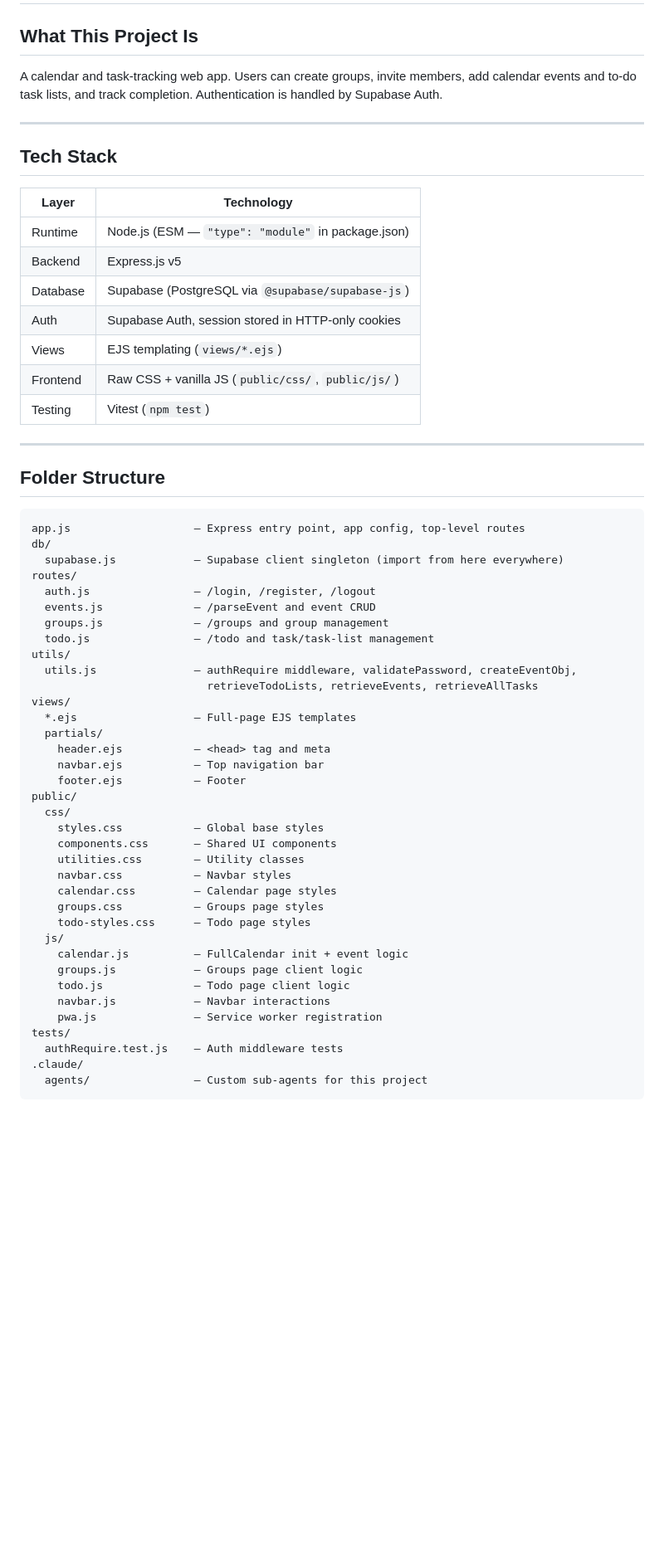
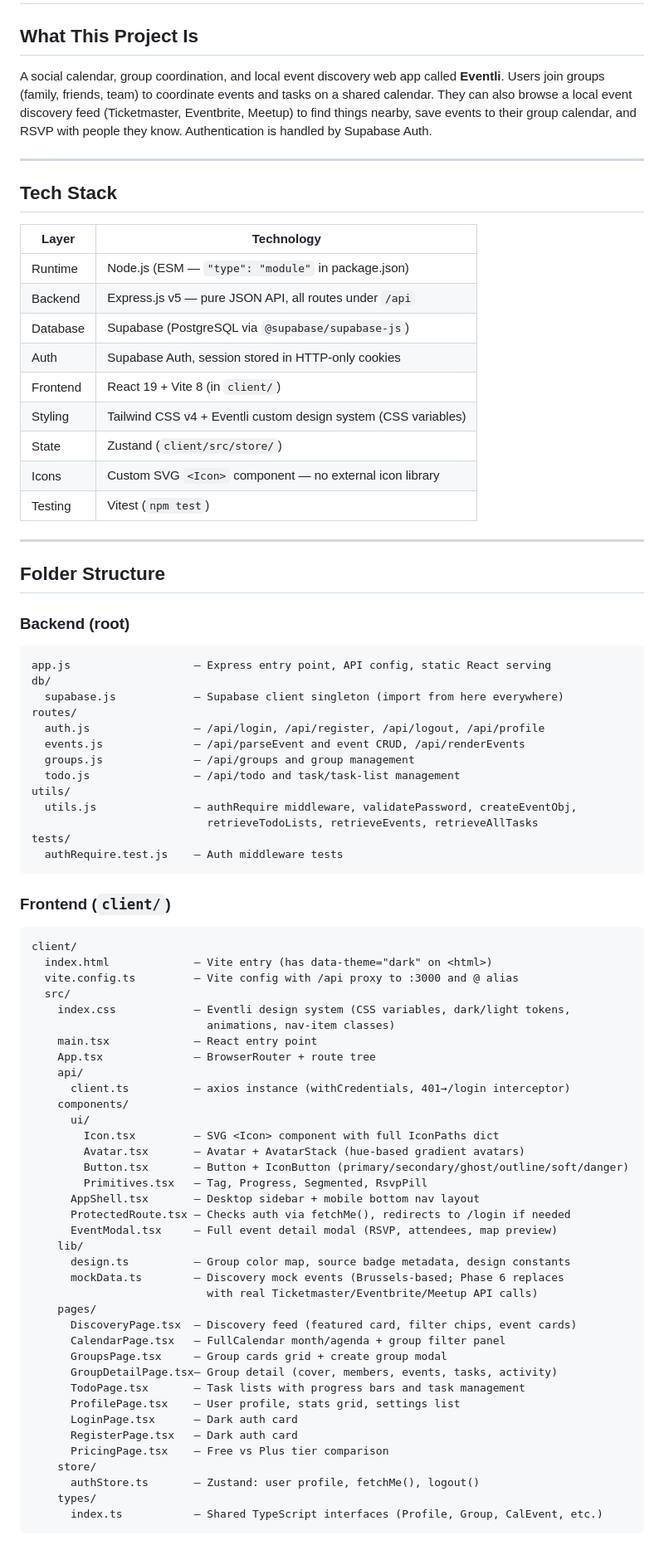
Before and after one commit to GuillaumeLeBerreBIT/CalendarTrackingApp, a Markdown page: CLAUDE.md, the part around one of its changes. Shown at 83% size. Drawn GitHub-style; blank space fills up the shorter version.

Commit message:
docs: update CLAUDE.md with Phase 3 React frontend architecture
Co-Authored-By: Claude Sonnet 4.6 <noreply@anthropic.com>

````diff
--- a/CLAUDE.md
+++ b/CLAUDE.md
@@ -2,61 +2,85 @@
 
 ## What This Project Is
 
-A calendar and task-tracking web app. Users can create groups, invite members, add calendar events and to-do task lists, and track completion. Authentication is handled by Supabase Auth.
+A social calendar, group coordination, and local event discovery web app called **Eventli**. Users join groups (family, friends, team) to coordinate events and tasks on a shared calendar. They can also browse a local event discovery feed (Ticketmaster, Eventbrite, Meetup) to find things nearby, save events to their group calendar, and RSVP with people they know. Authentication is handled by Supabase Auth.
 
 ---
 
 ## Tech Stack
 
-| Layer       | Technology                                  |
-|-------------|---------------------------------------------|
-| Runtime     | Node.js (ESM — `"type": "module"` in package.json) |
-| Backend     | Express.js v5                               |
-| Database    | Supabase (PostgreSQL via `@supabase/supabase-js`) |
-| Auth        | Supabase Auth, session stored in HTTP-only cookies |
-| Views       | EJS templating (`views/*.ejs`)              |
-| Frontend    | Raw CSS + vanilla JS (`public/css/`, `public/js/`) |
-| Testing     | Vitest (`npm test`)                         |
+| Layer       | Technology                                                              |
+|-------------|-------------------------------------------------------------------------|
+| Runtime     | Node.js (ESM — `"type": "module"` in package.json)                     |
+| Backend     | Express.js v5 — pure JSON API, all routes under `/api`                 |
+| Database    | Supabase (PostgreSQL via `@supabase/supabase-js`)                      |
+| Auth        | Supabase Auth, session stored in HTTP-only cookies                     |
+| Frontend    | React 19 + Vite 8 (in `client/`)                                       |
+| Styling     | Tailwind CSS v4 + Eventli custom design system (CSS variables)         |
+| State       | Zustand (`client/src/store/`)                                          |
+| Icons       | Custom SVG `<Icon>` component — no external icon library               |
+| Testing     | Vitest (`npm test`)                                                     |
 
 ---
 
 ## Folder Structure
 
+### Backend (root)
+
 ```
-app.js                   — Express entry point, app config, top-level routes
+app.js                   — Express entry point, API config, static React serving
 db/
   supabase.js            — Supabase client singleton (import from here everywhere)
 routes/
-  auth.js                — /login, /register, /logout
-  events.js              — /parseEvent and event CRUD
-  groups.js              — /groups and group management
-  todo.js                — /todo and task/task-list management
+  auth.js                — /api/login, /api/register, /api/logout, /api/profile
+  events.js              — /api/parseEvent and event CRUD, /api/renderEvents
+  groups.js              — /api/groups and group management
+  todo.js                — /api/todo and task/task-list management
 utils/
   utils.js               — authRequire middleware, validatePassword, createEventObj,
                            retrieveTodoLists, retrieveEvents, retrieveAllTasks
-views/
-  *.ejs                  — Full-page EJS templates
-  partials/
-    header.ejs           — <head> tag and meta
-    navbar.ejs           — Top navigation bar
-    footer.ejs           — Footer
-public/
-  css/
-    styles.css           — Global base styles
-    components.css       — Shared UI components
-    utilities.css        — Utility classes
-    navbar.css           — Navbar styles
-    calendar.css         — Calendar page styles
-    groups.css           — Groups page styles
-    todo-styles.css      — Todo page styles
-  js/
-    calendar.js          — FullCalendar init + event logic
-    groups.js            — Groups page client logic
-    todo.js              — Todo page client logic
-    navbar.js            — Navbar interactions
-    pwa.js               — Service worker registration
 tests/
   authRequire.test.js    — Auth middleware tests
-.claude/
-  agents/                — Custom sub-agents for this project
 ```
+
+### Frontend (`client/`)
+
+```
+client/
+  index.html             — Vite entry (has data-theme="dark" on <html>)
+  vite.config.ts         — Vite config with /api proxy to :3000 and @ alias
+  src/
+    index.css            — Eventli design system (CSS variables, dark/light tokens,
+                           animations, nav-item classes)
+    main.tsx             — React entry point
+    App.tsx              — BrowserRouter + route tree
+    api/
+      client.ts          — axios instance (withCredentials, 401→/login interceptor)
+    components/
+      ui/
+        Icon.tsx         — SVG <Icon> component with full IconPaths dict
+        Avatar.tsx       — Avatar + AvatarStack (hue-based gradient avatars)
+        Button.tsx       — Button + IconButton (primary/secondary/ghost/outline/soft/danger)
+        Primitives.tsx   — Tag, Progress, Segmented, RsvpPill
+      AppShell.tsx       — Desktop sidebar + mobile bottom nav layout
+      ProtectedRoute.tsx — Checks auth via fetchMe(), redirects to /login if needed
+      EventModal.tsx     — Full event detail modal (RSVP, attendees, map preview)
+    lib/
+      design.ts          — Group color map, source badge metadata, design constants
+      mockData.ts        — Discovery mock events (Brussels-based; Phase 6 replaces
+                           with real Ticketmaster/Eventbrite/Meetup API calls)
+    pages/
+      DiscoveryPage.tsx  — Discovery feed (featured card, filter chips, event cards)
+      CalendarPage.tsx   — FullCalendar month/agenda + group filter panel
+      GroupsPage.tsx     — Group cards grid + create group modal
+      GroupDetailPage.tsx— Group detail (cover, members, events, tasks, activity)
+      TodoPage.tsx       — Task lists with progress bars and task management
+      ProfilePage.tsx    — User profile, stats grid, settings list
+      LoginPage.tsx      — Dark auth card
+      RegisterPage.tsx   — Dark auth card
+      PricingPage.tsx    — Free vs Plus tier comparison
+    store/
+      authStore.ts       — Zustand: user profile, fetchMe(), logout()
+    types/
+      index.ts           — Shared TypeScript interfaces (Profile, Group, CalEvent, etc.)
+```
+
````
Also changed, not shown: other parts of CLAUDE.md (+76 -30 lines).
